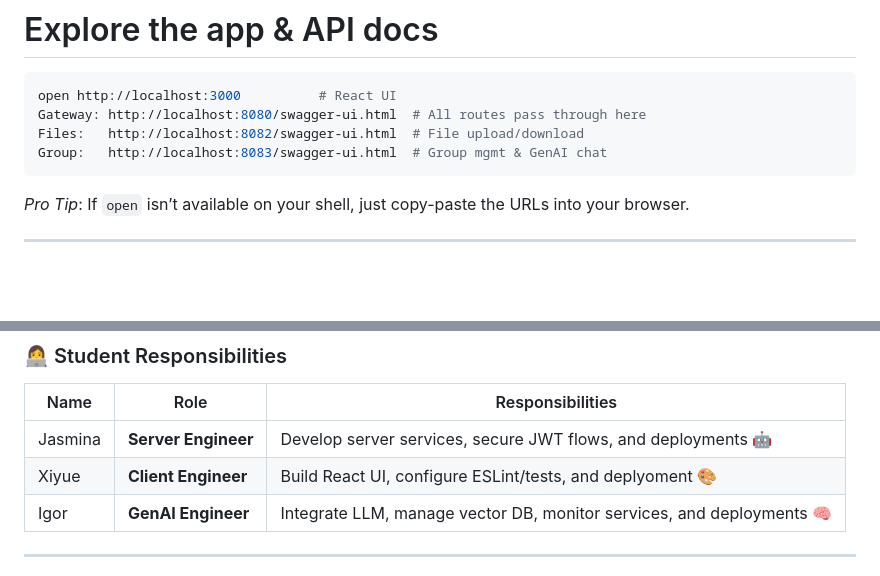
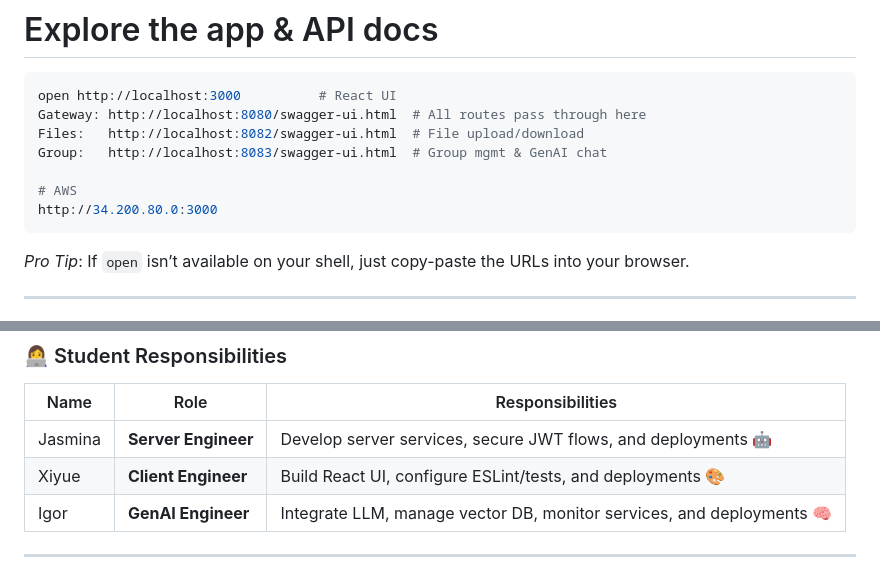
Before and after one commit to AET-DevOps25/team-cache-me-if-you-can, a Markdown page: readme.md, 2 parts joined by grey strips. Drawn GitHub-style; blank space fills up the shorter version.

````diff
--- a/readme.md
+++ b/readme.md
@@ -29,6 +29,9 @@ open http://localhost:3000          # React UI
 Gateway: http://localhost:8080/swagger-ui.html  # All routes pass through here
 Files:   http://localhost:8082/swagger-ui.html  # File upload/download
 Group:   http://localhost:8083/swagger-ui.html  # Group mgmt & GenAI chat
+
+# AWS
+http://34.200.80.0:3000
 ```
 
 *Pro Tip*: If `open` isn’t available on your shell, just copy-paste the URLs into your browser.
@@ -129,7 +132,7 @@ All monitoring configuration files live under `environment/`:
 | Name    | Role                | Responsibilities                                                      |
 | ------- | ------------------- |-----------------------------------------------------------------------|
 | Jasmina | **Server Engineer** | Develop server services, secure JWT flows, and deployments 🤖         |
-| Xiyue   | **Client Engineer** | Build React UI, configure ESLint/tests, and deplyoment 🎨             |
+| Xiyue   | **Client Engineer** | Build React UI, configure ESLint/tests, and deployments 🎨            |
 | Igor    | **GenAI Engineer**  | Integrate LLM, manage vector DB, monitor services, and deployments 🧠 |
 
 ---
````
